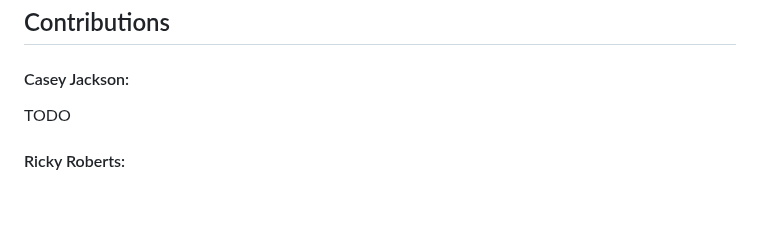
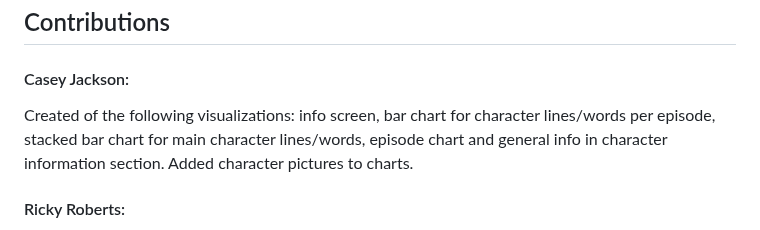
Before and after one commit to RickSlick3/tv-time, a Markdown page: README.md, the part around the change. GitHub-like rendering; blank space fills up the shorter version.

```diff
--- a/README.md
+++ b/README.md
@@ -89,7 +89,7 @@ Our app can be launched locally on a port from our [index.html](https://github.c
 
 #### Casey Jackson:
 
-TODO
+Created of the following visualizations: info screen,  bar chart for character lines/words per episode, stacked bar chart for main character lines/words, episode chart and general info in character information section. Added character pictures to charts.
 
 #### Ricky Roberts:
 
```
